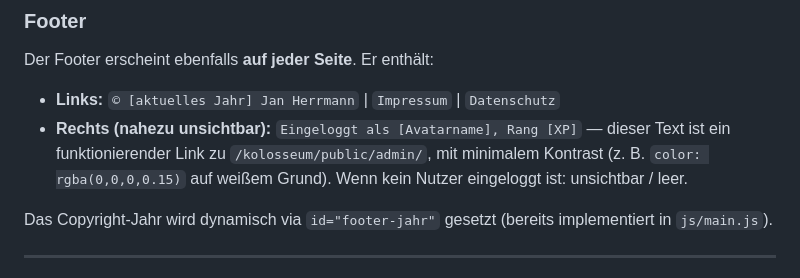
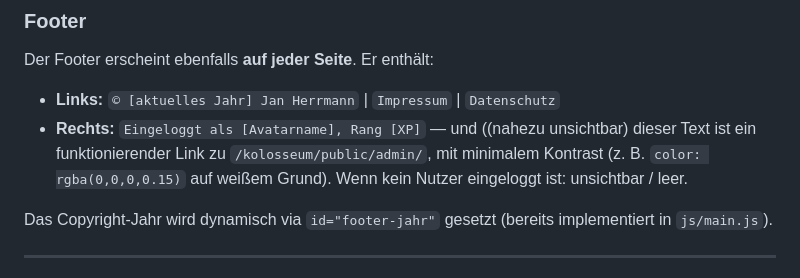
Before and after one commit to LehrerHer/lehrer-homepage, a Markdown page: CLAUDE.md, the part around the change. Drawn GitHub-style.

```diff
--- a/CLAUDE.md
+++ b/CLAUDE.md
@@ -94,7 +94,7 @@ Implementierung: Der Header wird als eigenständiges HTML-Partial eingebunden (z
 Der Footer erscheint ebenfalls **auf jeder Seite**. Er enthält:
 
 - **Links:** `© [aktuelles Jahr] Jan Herrmann` | `Impressum` | `Datenschutz`
-- **Rechts (nahezu unsichtbar):** `Eingeloggt als [Avatarname], Rang [XP]` — dieser Text ist ein funktionierender Link zu `/kolosseum/public/admin/`, mit minimalem Kontrast (z. B. `color: rgba(0,0,0,0.15)` auf weißem Grund). Wenn kein Nutzer eingeloggt ist: unsichtbar / leer.
+- **Rechts:** `Eingeloggt als [Avatarname], Rang [XP]` — und ((nahezu unsichtbar) dieser Text ist ein funktionierender Link zu `/kolosseum/public/admin/`, mit minimalem Kontrast (z. B. `color: rgba(0,0,0,0.15)` auf weißem Grund). Wenn kein Nutzer eingeloggt ist: unsichtbar / leer.
 
 Das Copyright-Jahr wird dynamisch via `id="footer-jahr"` gesetzt (bereits implementiert in `js/main.js`).
 
```
